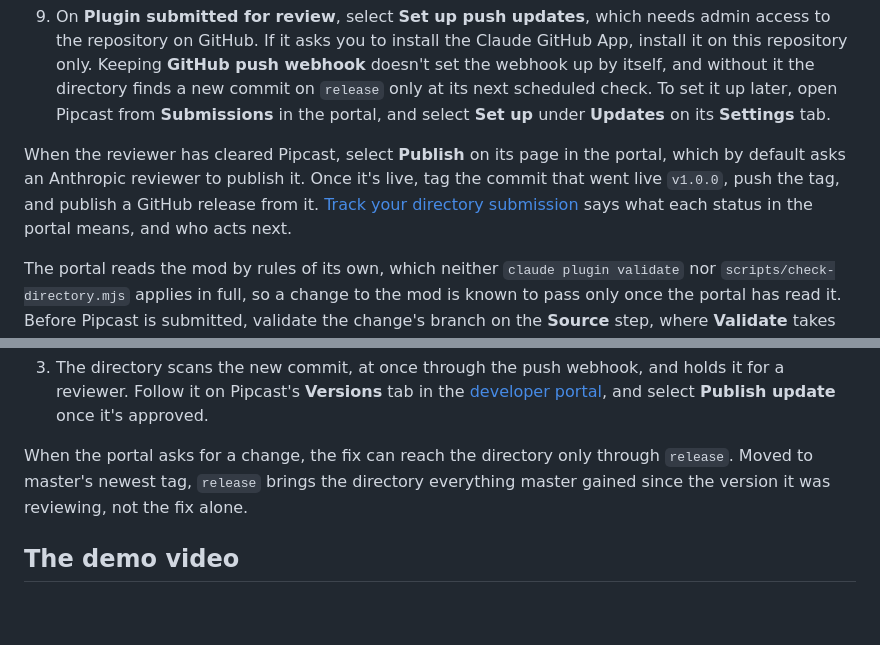
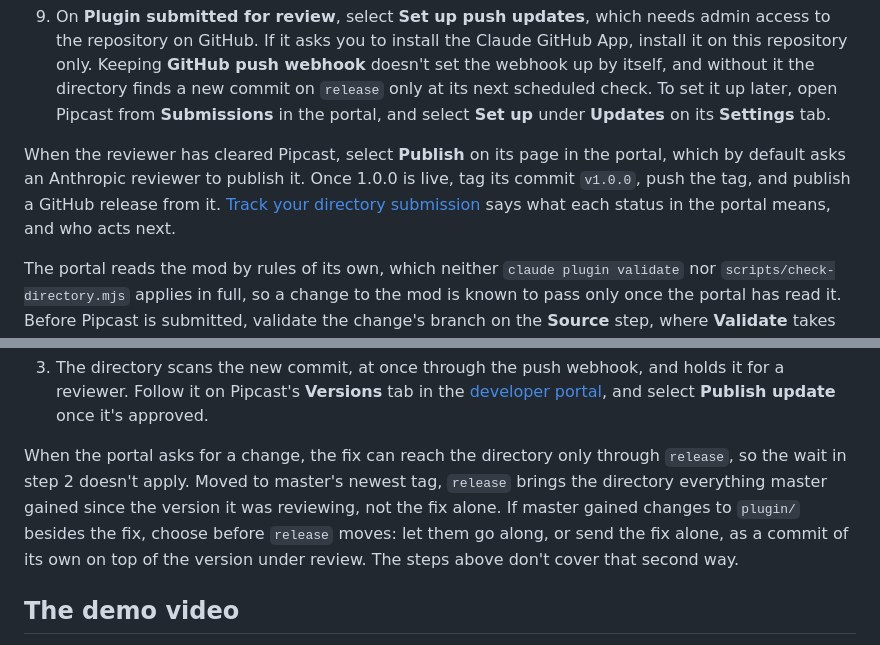
Before and after one commit to erdembircan/pipcast, a Markdown page: docs/development.md, 2 parts joined by grey strips. Drawn GitHub-style; blank space fills up the shorter version.

Commit message:
[FIX]: when the portal asks for a change, the docs name both ways the fix can go and have a session ask first, and Submit tags 1.0.0 only once 1.0.0 is live

```diff
--- a/docs/development.md
+++ b/docs/development.md
@@ -203,7 +203,7 @@ The directory publishes only from a public repository. Pipcast's is public, with
 8. On **Review and submit**, keep **GitHub push webhook**, leave **Auto-publish passing versions** off, and select **Submit for review**.
 9. On **Plugin submitted for review**, select **Set up push updates**, which needs admin access to the repository on GitHub. If it asks you to install the Claude GitHub App, install it on this repository only. Keeping **GitHub push webhook** doesn't set the webhook up by itself, and without it the directory finds a new commit on `release` only at its next scheduled check. To set it up later, open Pipcast from **Submissions** in the portal, and select **Set up** under **Updates** on its **Settings** tab.
 
-When the reviewer has cleared Pipcast, select **Publish** on its page in the portal, which by default asks an Anthropic reviewer to publish it. Once it's live, tag the commit that went live `v1.0.0`, push the tag, and publish a GitHub release from it. [Track your directory submission](https://claude.com/docs/directory/submission-status) says what each status in the portal means, and who acts next.
+When the reviewer has cleared Pipcast, select **Publish** on its page in the portal, which by default asks an Anthropic reviewer to publish it. Once 1.0.0 is live, tag its commit `v1.0.0`, push the tag, and publish a GitHub release from it. [Track your directory submission](https://claude.com/docs/directory/submission-status) says what each status in the portal means, and who acts next.
 
 The portal reads the mod by rules of its own, which neither `claude plugin validate` nor `scripts/check-directory.mjs` applies in full, so a change to the mod is known to pass only once the portal has read it. Before Pipcast is submitted, validate the change's branch on the **Source** step, where **Validate** takes any branch under **Branch or tag** and submits nothing, then set the field back to `release` before you go on. After, the portal first reads a change when `release` moves to it, as a new version on Pipcast's **Versions** tab: one that doesn't pass doesn't go live, and a listed Pipcast keeps the version before it.
 
@@ -274,7 +274,7 @@ To release a version once it's on master:
    Versions merged while `release` waited go to the directory as one, the newest.
 3. The directory scans the new commit, at once through the push webhook, and holds it for a reviewer. Follow it on Pipcast's **Versions** tab in the [developer portal](https://claude.ai/directory/manage), and select **Publish update** once it's approved.
 
-When the portal asks for a change, the fix can reach the directory only through `release`. Moved to master's newest tag, `release` brings the directory everything master gained since the version it was reviewing, not the fix alone.
+When the portal asks for a change, the fix can reach the directory only through `release`, so the wait in step 2 doesn't apply. Moved to master's newest tag, `release` brings the directory everything master gained since the version it was reviewing, not the fix alone. If master gained changes to `plugin/` besides the fix, choose before `release` moves: let them go along, or send the fix alone, as a commit of its own on top of the version under review. The steps above don't cover that second way.
 
 ## The demo video
 
```
Also changed, not shown: CLAUDE.md (+1 -1 lines).
